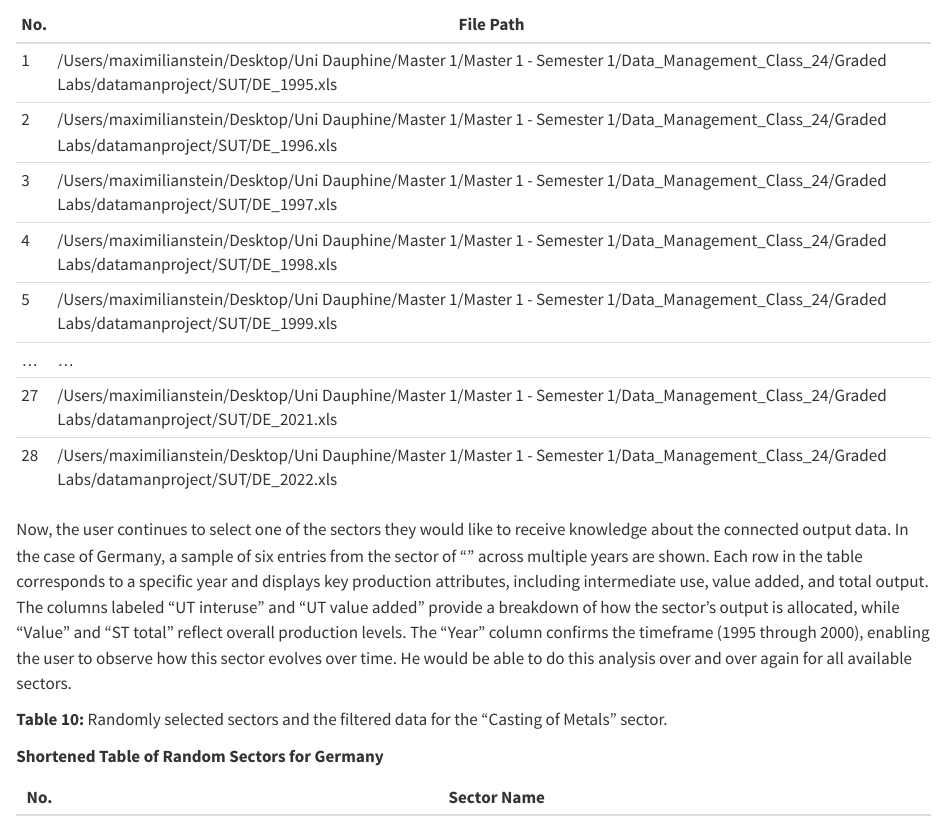
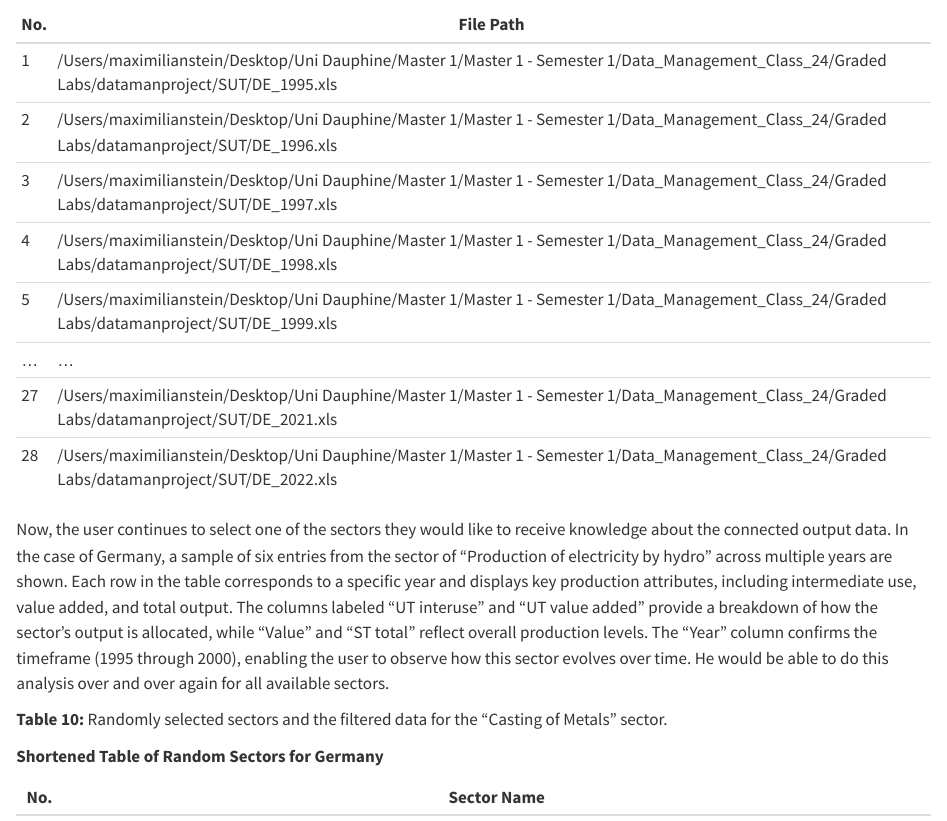
Before and after one commit to LoicLebrec/datamanproject, a Quarto document (FinalReport.qmd): the page in a window 1100 px wide, from 9860 px down. Rendered offline with R 4.5, knitr and Pandoc in place of Quarto, with nearby package versions.

Commit message:
Syntax changes.

```diff
--- a/FinalReport.qmd
+++ b/FinalReport.qmd
@@ -291,7 +291,7 @@ Furthermore, they are presented with the file path to the corresponding sector o
 | 27  | /Users/maximilianstein/Desktop/Uni Dauphine/Master 1/Master 1 - Semester 1/Data_Management_Class_24/Graded Labs/datamanproject/SUT/DE_2021.xls          |
 | 28  | /Users/maximilianstein/Desktop/Uni Dauphine/Master 1/Master 1 - Semester 1/Data_Management_Class_24/Graded Labs/datamanproject/SUT/DE_2022.xls          |
 
-Now, the user continues to select one of the sectors they would like to receive knowledge about the connected output data. In the case of Germany, a sample of six entries from the sector of “” across multiple years are shown. Each row in the table corresponds to a specific year and displays key production attributes, including intermediate use, value added, and total output. The columns labeled “UT interuse” and “UT value added” provide a breakdown of how the sector’s output is allocated, while “Value” and “ST total” reflect overall production levels. The “Year” column confirms the timeframe (1995 through 2000), enabling the user to observe how this sector evolves over time. He would be able to do this analysis over and over again for all available sectors.
+Now, the user continues to select one of the sectors they would like to receive knowledge about the connected output data. In the case of Germany, a sample of six entries from the sector of “Production of electricity by hydro” across multiple years are shown. Each row in the table corresponds to a specific year and displays key production attributes, including intermediate use, value added, and total output. The columns labeled “UT interuse” and “UT value added” provide a breakdown of how the sector’s output is allocated, while “Value” and “ST total” reflect overall production levels. The “Year” column confirms the timeframe (1995 through 2000), enabling the user to observe how this sector evolves over time. He would be able to do this analysis over and over again for all available sectors.
 
 
 **Table 10:** Randomly selected sectors and the filtered data for the "Casting of Metals" sector.
```
Also changed, not shown: Production Output Visualisation.qmd (line endings or trailing spaces).
